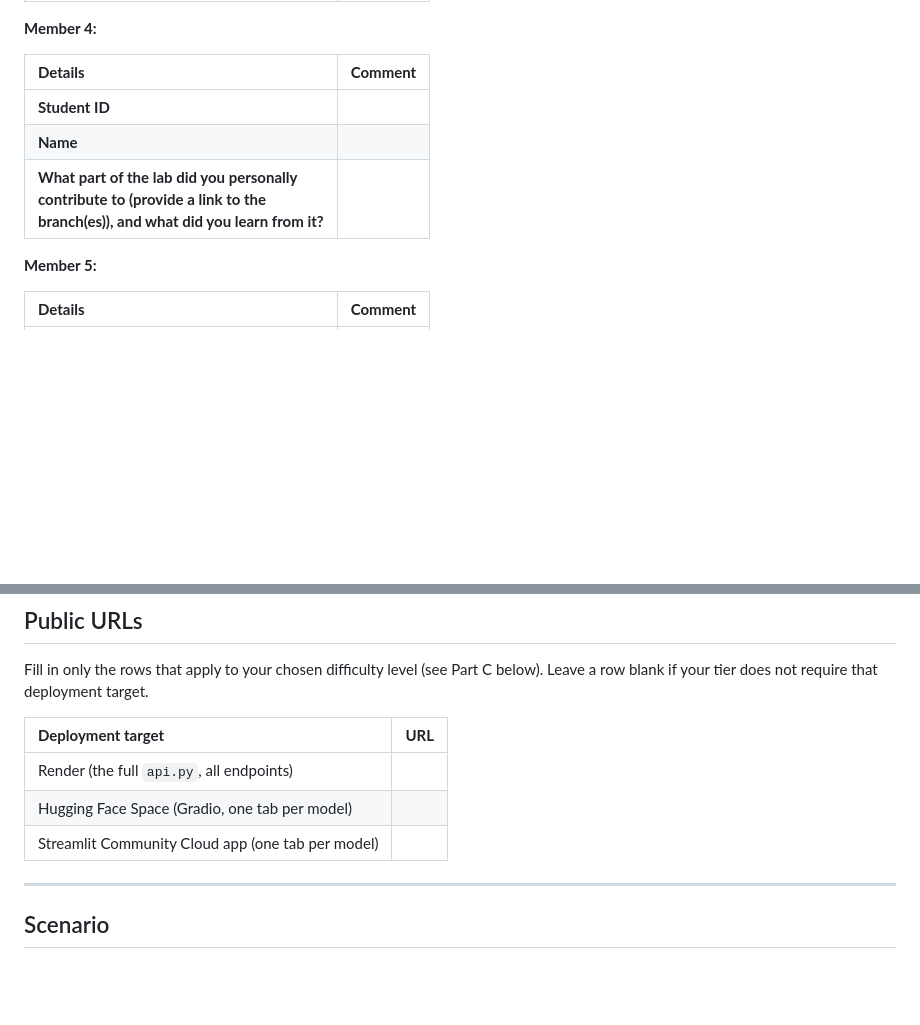
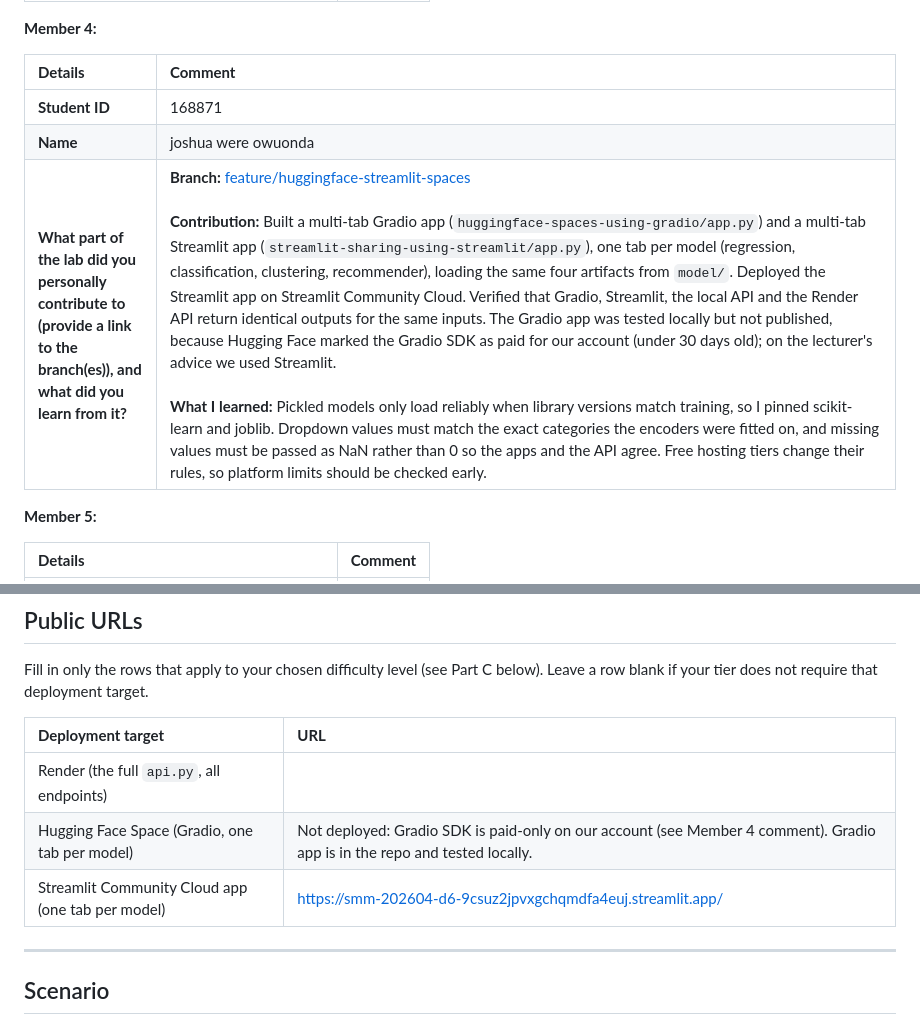
Before and after one commit to BI-course/smm-202604-D6, a Markdown page: lab_submission_instructions.md, 2 parts joined by grey strips. Drawn GitHub-style; blank space fills up the shorter version.

Commit message:
Fill in Member 4 details and Streamlit URL

```diff
--- a/lab_submission_instructions.md
+++ b/lab_submission_instructions.md
@@ -30,11 +30,11 @@
 
 **Member 4:**
 
-| **Details**                                                                                                                           | **Comment** |
-|:--------------------------------------------------------------------------------------------------------------------------------------|:------------|
-| **Student ID**                                                                                                                        |             |
-| **Name**                                                                                                                              |             |
-| **What part of the lab did you personally<br/>contribute to (provide a link to the<br/>branch(es)), and what did you learn from it?** |             |
+| **Details**                                                                                                                           | **Comment**         |
+|:--------------------------------------------------------------------------------------------------------------------------------------|:--------------------|
+| **Student ID**                                                                                                                        | 168871              |
+| **Name**                                                                                                                              | joshua were owuonda |
+| **What part of the lab did you personally<br/>contribute to (provide a link to the<br/>branch(es)), and what did you learn from it?** |     **Branch:** [feature/huggingface-streamlit-spaces](https://github.com/BI-course/smm-202604-D6/tree/feature/huggingface-streamlit-spaces)<br/><br/>**Contribution:** Built a multi-tab Gradio app (`huggingface-spaces-using-gradio/app.py`) and a multi-tab Streamlit app (`streamlit-sharing-using-streamlit/app.py`), one tab per model (regression, classification, clustering, recommender), loading the same four artifacts from `model/`. Deployed the Streamlit app on Streamlit Community Cloud. Verified that Gradio, Streamlit, the local API and the Render API return identical outputs for the same inputs. The Gradio app was tested locally but not published, because Hugging Face marked the Gradio SDK as paid for our account (under 30 days old); on the lecturer's advice we used Streamlit.<br/><br/>**What I learned:** Pickled models only load reliably when library versions match training, so I pinned scikit-learn and joblib. Dropdown values must match the exact categories the encoders were fitted on, and missing values must be passed as NaN rather than 0 so the apps and the API agree. Free hosting tiers change their rules, so platform limits should be checked early.                  |
 
 **Member 5:**
 
@@ -71,8 +71,8 @@ Fill in only the rows that apply to your chosen difficulty level (see Part C bel
 | **Deployment target**                             | **URL** |
 |:--------------------------------------------------|:--------|
 | Render (the full `api.py`, all endpoints)         |         |
-| Hugging Face Space (Gradio, one tab per model)    |         |
-| Streamlit Community Cloud app (one tab per model) |         |
+| Hugging Face Space (Gradio, one tab per model)    | Not deployed: Gradio SDK is paid-only on our account (see Member 4 comment). Gradio app is in the repo and tested locally.        |
+| Streamlit Community Cloud app (one tab per model) |   https://smm-202604-d6-9csuz2jpvxgchqmdfa4euj.streamlit.app/      |
 
 ---
 
```
